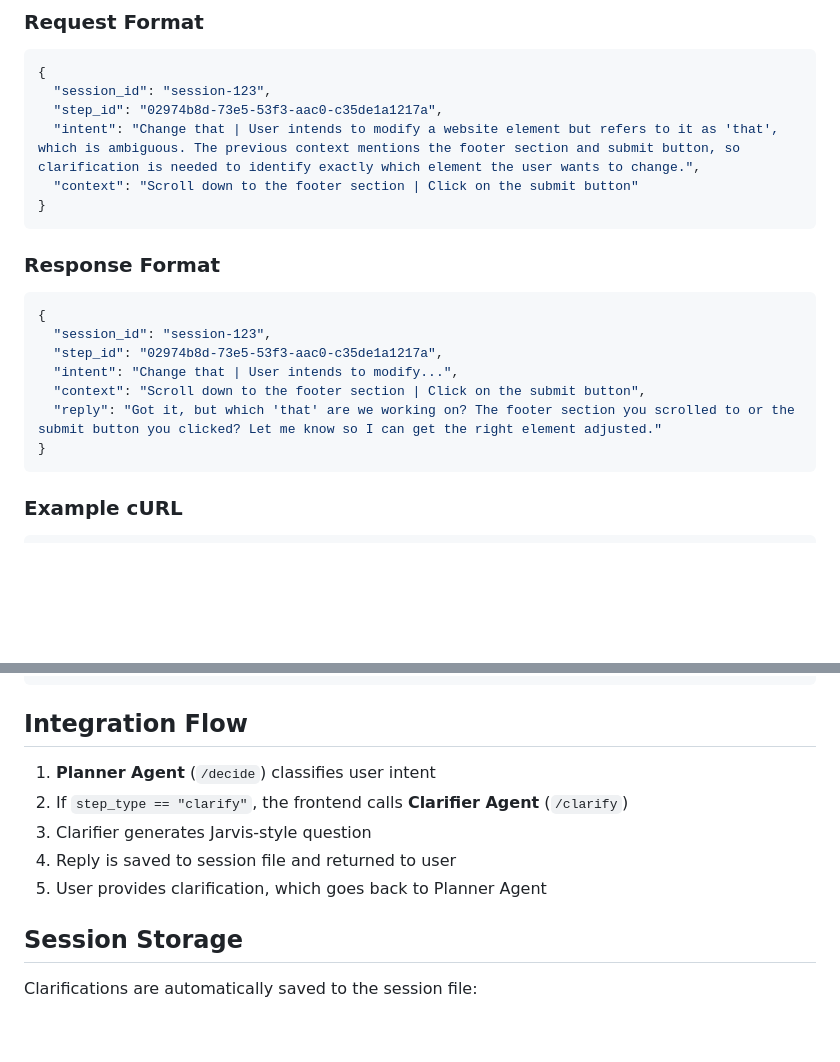
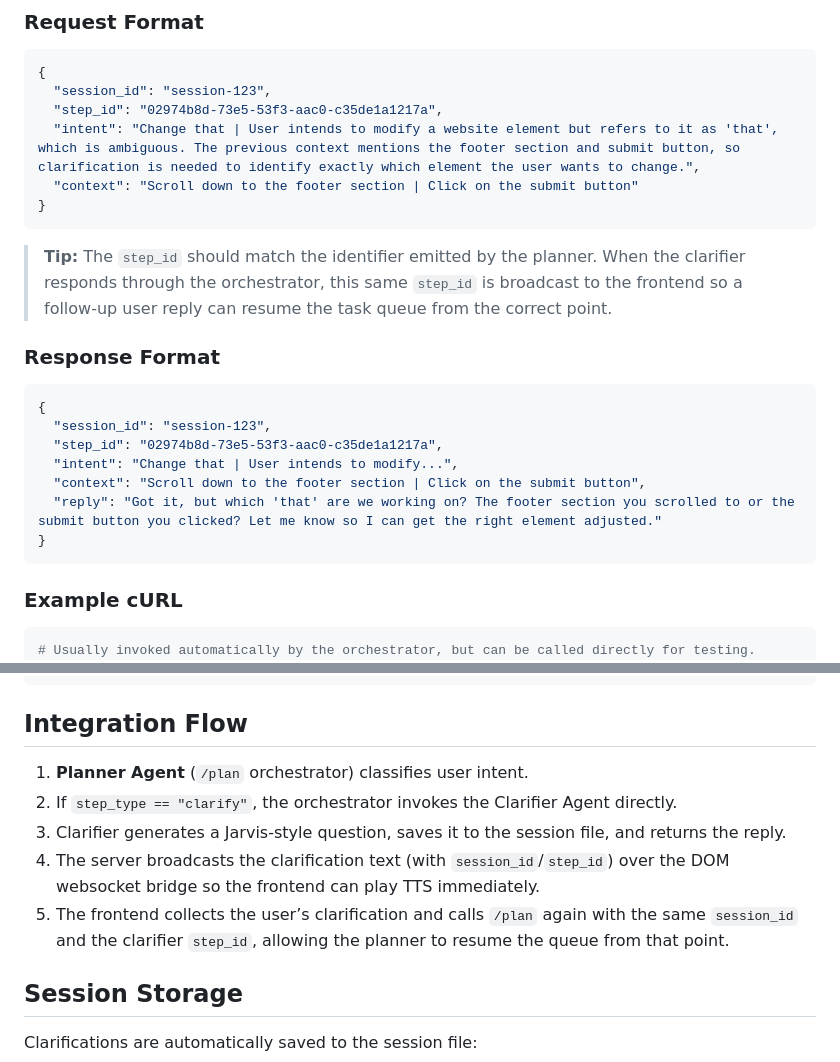
Before and after one commit to tum-ai/MBZUAI-Hackathon-DreamTeam, a Markdown page: llm/clarifier/README.md, 2 parts joined by grey strips. Rendered like a GitHub page; blank space fills up the shorter version.

````diff
--- a/llm/clarifier/README.md
+++ b/llm/clarifier/README.md
@@ -54,6 +54,10 @@ Accessible from the unified server at `/llm/server.py`
 }
 ```
 
+> **Tip:** The `step_id` should match the identifier emitted by the planner. When the clarifier
+> responds through the orchestrator, this same `step_id` is broadcast to the frontend so a
+> follow-up user reply can resume the task queue from the correct point.
+
 ### Response Format
 
 ```json
@@ -69,6 +73,7 @@ Accessible from the unified server at `/llm/server.py`
 ### Example cURL
 
 ```bash
+# Usually invoked automatically by the orchestrator, but can be called directly for testing.
 curl -X POST http://localhost:8000/clarify \
   -H "Content-Type: application/json" \
   -d '{
@@ -101,11 +106,11 @@ print(response.json()["reply"])
 
 ## Integration Flow
 
-1. **Planner Agent** (`/decide`) classifies user intent
-2. If `step_type == "clarify"`, the frontend calls **Clarifier Agent** (`/clarify`)
-3. Clarifier generates Jarvis-style question
-4. Reply is saved to session file and returned to user
-5. User provides clarification, which goes back to Planner Agent
+1. **Planner Agent** (`/plan` orchestrator) classifies user intent.
+2. If `step_type == "clarify"`, the orchestrator invokes the Clarifier Agent directly.
+3. Clarifier generates a Jarvis-style question, saves it to the session file, and returns the reply.
+4. The server broadcasts the clarification text (with `session_id`/`step_id`) over the DOM websocket bridge so the frontend can play TTS immediately.
+5. The frontend collects the user’s clarification and calls `/plan` again with the same `session_id` and the clarifier `step_id`, allowing the planner to resume the queue from that point.
 
 ## Session Storage
 
````
Also changed, not shown: llm/README.md (+22 -9 lines), llm/planner/README.md (+6 -2 lines).
